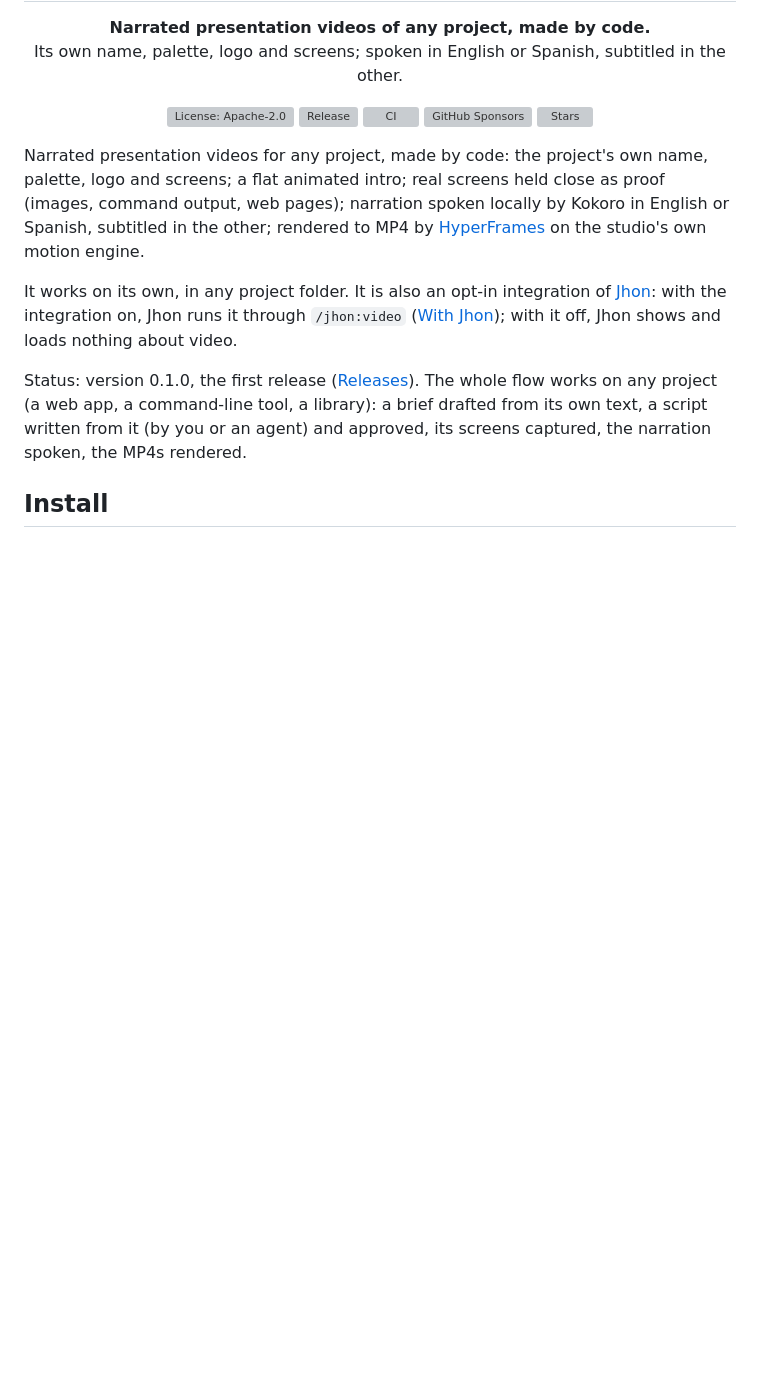
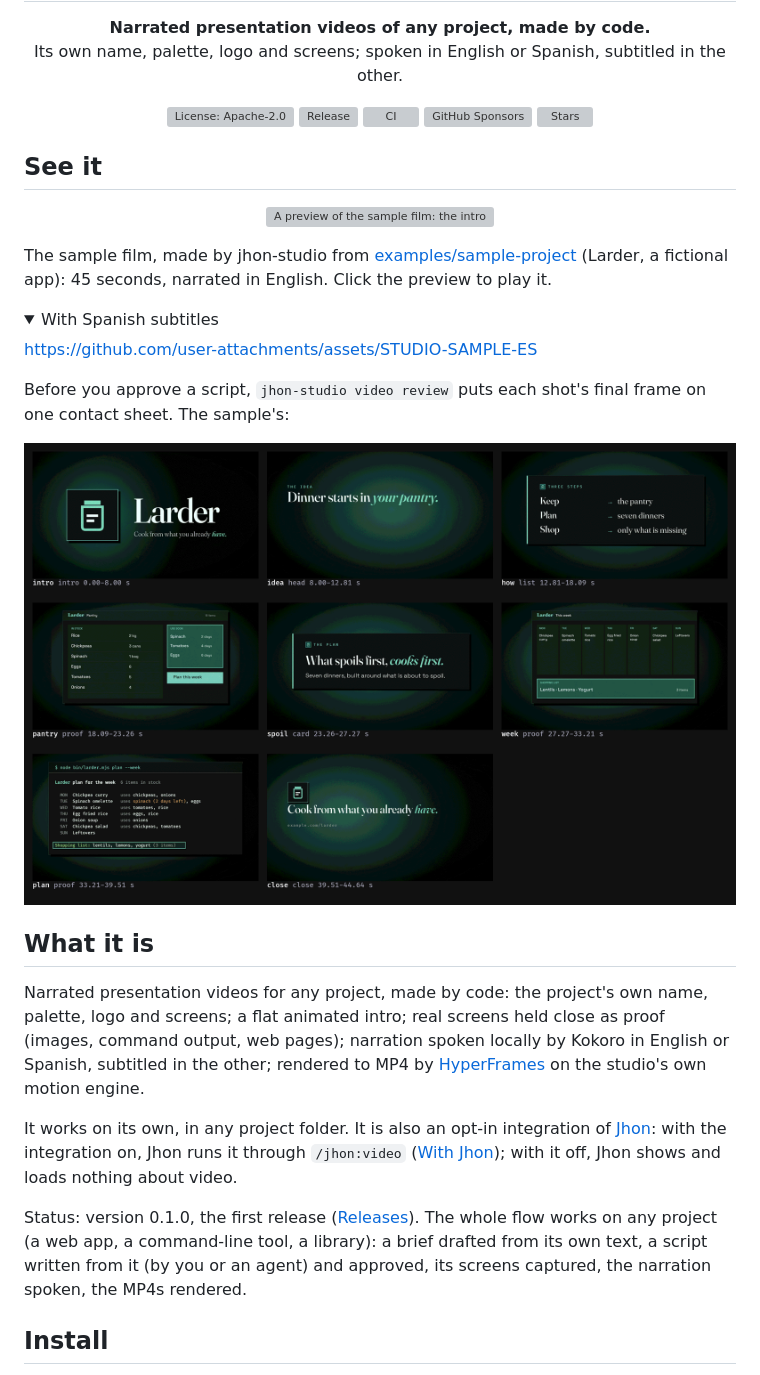
Before and after one commit to jachavarro2004/jhon-studio, a Markdown page: README.md, the part around one of its changes. Drawn GitHub-style; pictures changed too: docs/assets/sample-review.png (added); folded sections open; blank space fills up the shorter version; grey boxes are pictures that could not be loaded.

Commit message:
docs(readme): See it shows the sample film made by jhon-studio, in the shared order (S12)

```diff
--- a/README.md
+++ b/README.md
@@ -16,6 +16,32 @@
   <a href="https://github.com/sponsors/jachavarro2004"><img src="https://img.shields.io/github/sponsors/jachavarro2004?label=Sponsor&logo=githubsponsors&style=flat&color=e7bbc8&labelColor=1f1f28" alt="GitHub Sponsors"></a>
   <a href="https://github.com/jachavarro2004/jhon-studio/stargazers"><img src="https://img.shields.io/github/stars/jachavarro2004/jhon-studio?style=flat&color=e7bbc8&labelColor=1f1f28" alt="Stars"></a>
 </p>
+
+## See it
+
+<p align="center">
+  <a href="https://github.com/user-attachments/assets/STUDIO-SAMPLE-EN"><img src="docs/assets/sample-preview.webp" alt="A preview of the sample film: the intro of Larder, a fictional app, its three steps and its pantry screen" width="760"></a>
+</p>
+
+The sample film, made by jhon-studio from
+[examples/sample-project](examples/sample-project) (Larder, a fictional app): 45 seconds,
+narrated in English. Click the preview to play it.
+
+<details>
+<summary>With Spanish subtitles</summary>
+
+https://github.com/user-attachments/assets/STUDIO-SAMPLE-ES
+
+</details>
+
+Before you approve a script, `jhon-studio video review` puts each shot's final frame on one
+contact sheet. The sample's:
+
+<p align="center">
+  <img src="docs/assets/sample-review.png" alt="The review contact sheet: each shot's final frame, under its id, kind, start and end" width="760">
+</p>
+
+## What it is
 
 Narrated presentation videos for any project, made by code: the project's own name, palette,
 logo and screens; a flat animated intro; real screens held close as proof (images, command
```
Also changed, not shown: other parts of README.md (+99 -69 lines), CHANGELOG.md (+8 -0 lines), 2 other files.
